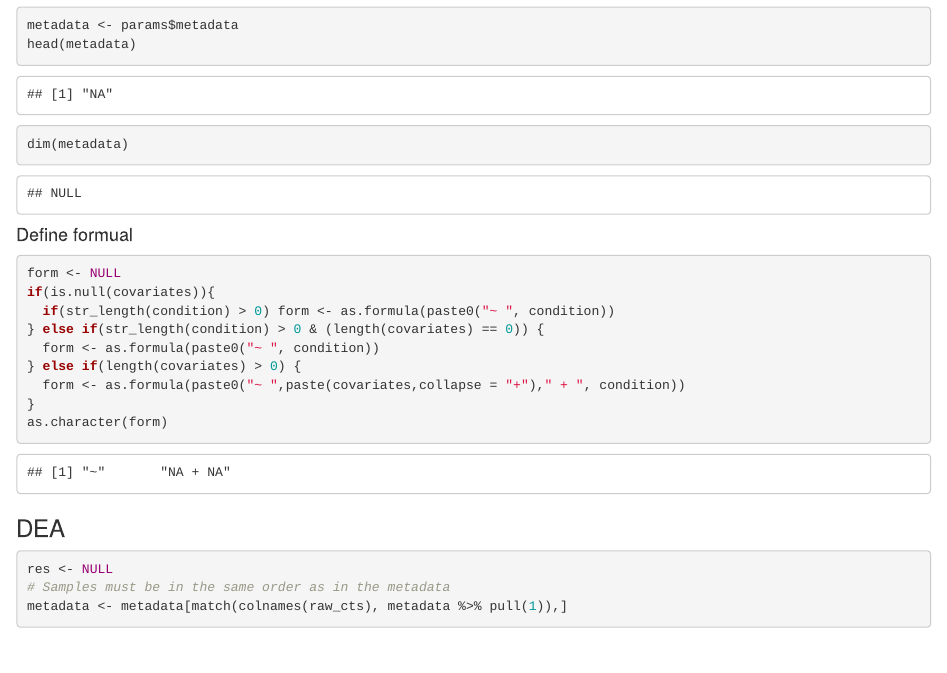
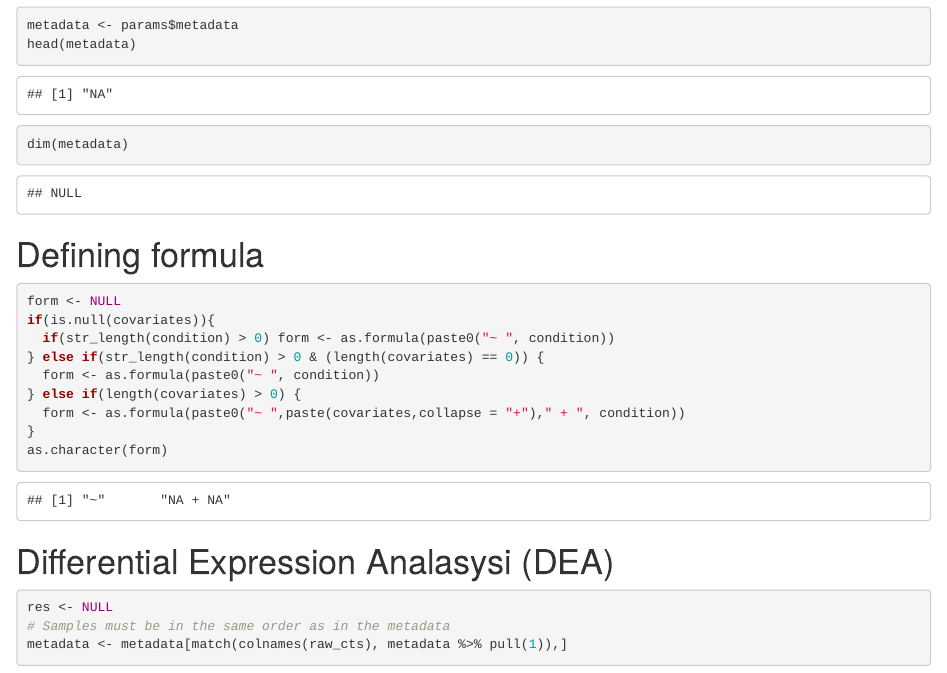
Before and after one commit to alpreyes/GENAVi, an R Markdown document (report/DEA.Rmd): the page in a window 1100 px wide, from 1510 px down. Rendered offline with R 4.5, knitr and Pandoc, with nearby package versions; drawn as R Markdown's standard HTML page in place of the format the file asks for; some code elsewhere in the file could not run offline; common packages that the code uses without loading them are loaded.

Commit message:
Fixing report

````diff
--- a/report/DEA.Rmd
+++ b/report/DEA.Rmd
@@ -74,7 +74,7 @@ dim(metadata)
 ```
 
 
-#### Define formual
+# Defining formula
 ```{R plot2dall, message = FALSE}
 form <- NULL
 if(is.null(covariates)){
@@ -87,8 +87,7 @@ if(is.null(covariates)){
 as.character(form)
 ```
 
-
-### DEA
+# Differential Expression Analasysi (DEA)
 
 ```{R,eval = TRUE}
 res <- NULL
````
